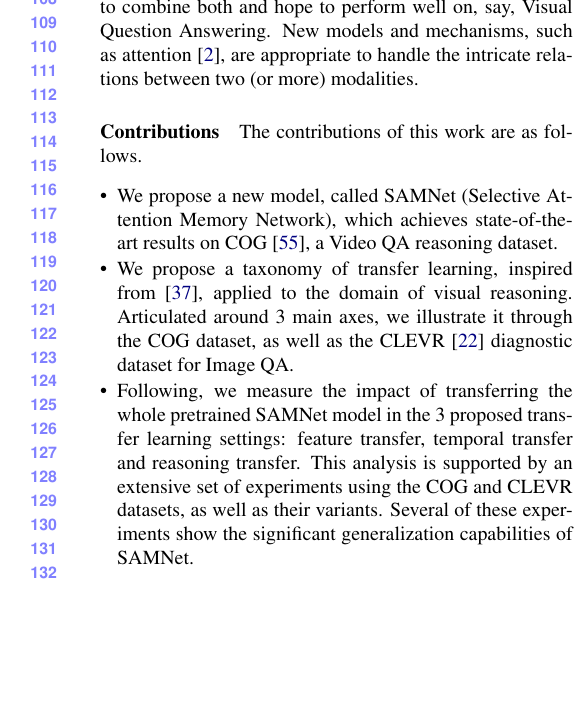
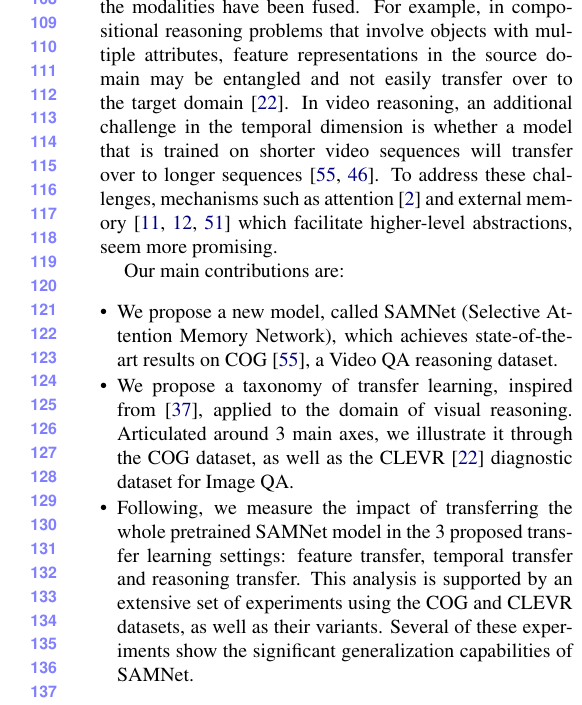
Before and after one commit to IBM/mi-visual-reasoning-pubs, a LaTeX paper (cvpr_submission/paper_main.tex, which reads cvpr_submission/introduction.tex): part of one column of page 2 of 11, cut at the place of the change, the shorter picture padded with empty space. Compiled offline with pdfLaTeX.

Commit message:
transfer learning para

```diff
--- a/cvpr_submission/introduction.tex
+++ b/cvpr_submission/introduction.tex
@@ -18,4 +18,3 @@ In analogy to pretrained image encoders, the community is facilitating access to
 The success of transfer learning raises several questions for research, such as the characteristics which make a dataset more favorable to use in pretraining (notably ImageNet~\cite{huh2016makes}), or regarding the observed performance correlation of models with different architectures between the source and target domains~\cite{kornblith2019better}.
 One of the most systematic work in this area is the computational taxonomic map for task transfer learning~\cite{zamir2018taskonomy}, which aim to discover the dependencies across a dictionary of twenty-six 2D, 2.5D, 3D, and semantic tasks.
 
-How to acutely employ transfer learning in the case of multi-modal tasks~\cite{mogadala2019trends}, which combine both modalities mentioned above, i.e., vision and language, is another engaging research question. While models such as BERT and ResNet can be transferred efficiently in the same modality they were pretrained on, there is no obvious approach to combine both and hope to perform well on, say, Visual Question Answering. New models and mechanisms, such as attention~\cite{bahdanau2014neural}, are appropriate to handle the intricate relations between two (or more) modalities.
@@ -22,6 +25,12 @@ How to acutely employ transfer learning in the case of multi-modal tasks~\cite{m
+For example, in compositional reasoning problems that involve objects with multiple attributes,
+feature representations in the source domain may be entangled and not easily transfer over to the target domain~\cite{johnson2017clevr}.
+In video reasoning, an additional challenge in the temporal dimension is whether a model that is trained on shorter video sequences will
+transfer over to longer sequences~\cite{yang2018dataset,song2018explore}.
+To address these challenges, mechanisms such as attention~\cite{bahdanau2014neural}
+and external memory~\cite{graves2014neural, graves2016hybrid,weston2014memory}
+which facilitate higher-level abstractions, seem more promising.
 
-\paragraph{Contributions}
-The contributions of this work are as follows.
+Our main contributions are:
 \begin{itemize}
 	\compresslist
 	\item We propose a new model, called SAMNet (Selective Attention Memory Network), which achieves state-of-the-art results on COG~\cite{yang2018dataset}, a Video QA reasoning dataset.
```
Also changed, not shown: cvpr_submission/introduction.tex (4 more changed lines).
